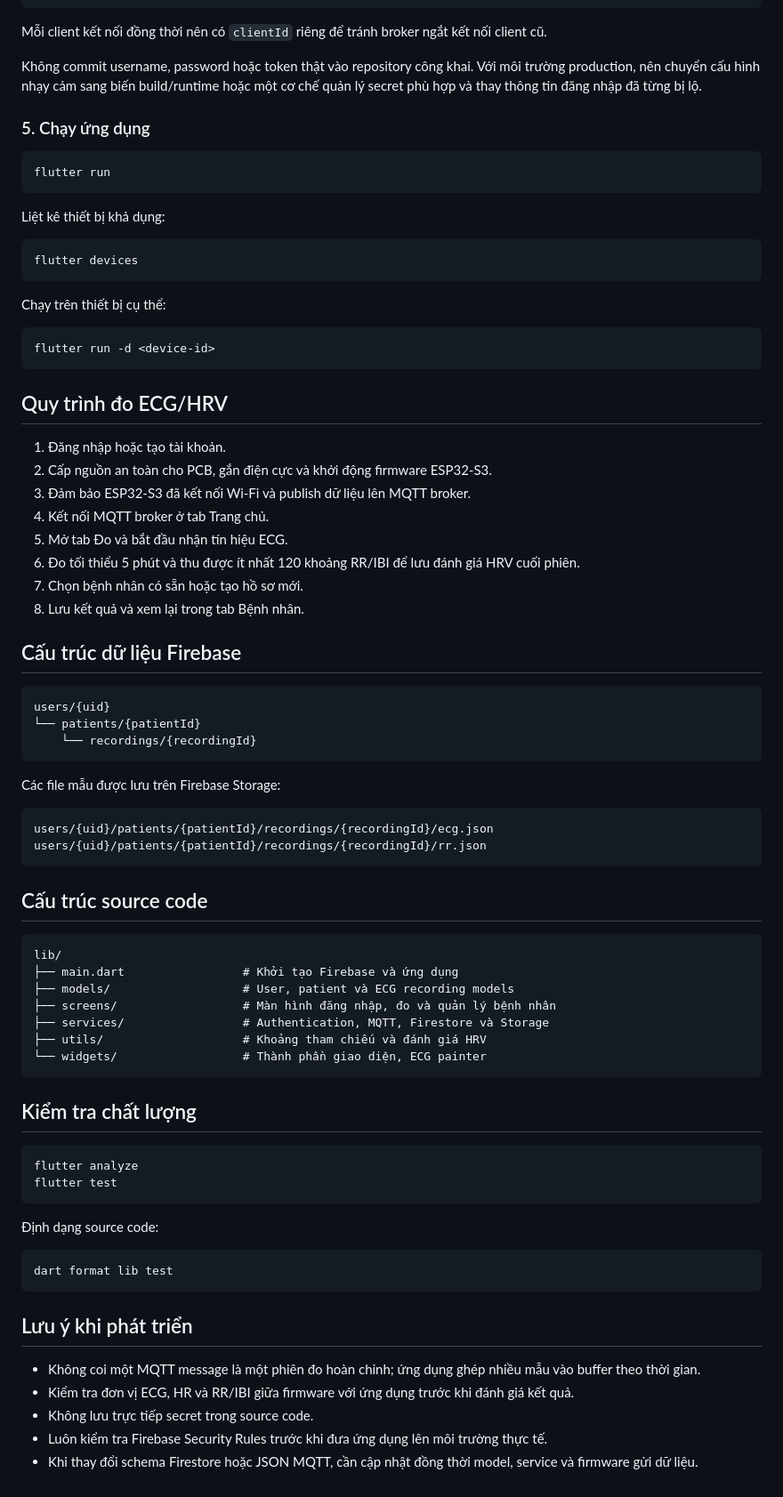
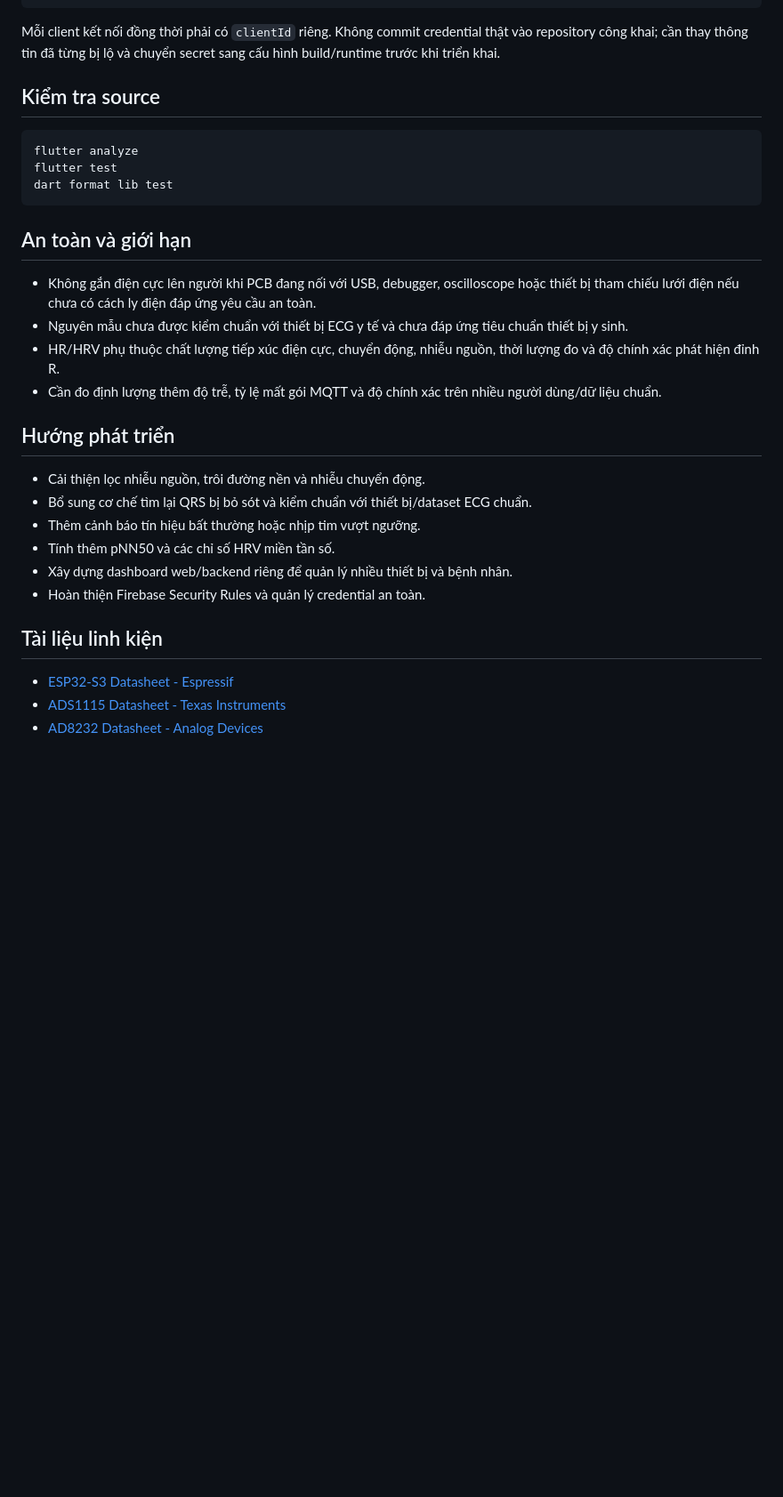
Before and after one commit to quochuyii1305/data_version2, a Markdown page: README.md, the part around one of its changes. Shown at 89% size. Rendered like a GitHub page; blank space fills up the shorter version.

````diff
--- a/README.md
+++ b/README.md
@@ -164,83 +249,34 @@ class MqttConfig {
 }
 ```
 
-Mỗi client kết nối đồng thời nên có `clientId` riêng để tránh broker ngắt kết nối client cũ.
+Mỗi client kết nối đồng thời phải có `clientId` riêng. Không commit credential thật vào repository công khai; cần thay thông tin đã từng bị lộ và chuyển secret sang cấu hình build/runtime trước khi triển khai.
 
-Không commit username, password hoặc token thật vào repository công khai. Với môi trường production, nên chuyển cấu hình nhạy cảm sang biến build/runtime hoặc một cơ chế quản lý secret phù hợp và thay thông tin đăng nhập đã từng bị lộ.
-
-### 5. Chạy ứng dụng
-
-```bash
-flutter run
-```
-
-Liệt kê thiết bị khả dụng:
-
-```bash
-flutter devices
-```
-
-Chạy trên thiết bị cụ thể:
-
-```bash
-flutter run -d <device-id>
-```
-
-## Quy trình đo ECG/HRV
-
-1. Đăng nhập hoặc tạo tài khoản.
-2. Cấp nguồn an toàn cho PCB, gắn điện cực và khởi động firmware ESP32-S3.
-3. Đảm bảo ESP32-S3 đã kết nối Wi-Fi và publish dữ liệu lên MQTT broker.
-4. Kết nối MQTT broker ở tab Trang chủ.
-5. Mở tab Đo và bắt đầu nhận tín hiệu ECG.
-6. Đo tối thiểu 5 phút và thu được ít nhất 120 khoảng RR/IBI để lưu đánh giá HRV cuối phiên.
-7. Chọn bệnh nhân có sẵn hoặc tạo hồ sơ mới.
-8. Lưu kết quả và xem lại trong tab Bệnh nhân.
-
-## Cấu trúc dữ liệu Firebase
-
-```text
-users/{uid}
-└── patients/{patientId}
-    └── recordings/{recordingId}
-```
-
-Các file mẫu được lưu trên Firebase Storage:
-
-```text
-users/{uid}/patients/{patientId}/recordings/{recordingId}/ecg.json
-users/{uid}/patients/{patientId}/recordings/{recordingId}/rr.json
-```
-
-## Cấu trúc source code
-
-```text
-lib/
-├── main.dart                 # Khởi tạo Firebase và ứng dụng
-├── models/                   # User, patient và ECG recording models
-├── screens/                  # Màn hình đăng nhập, đo và quản lý bệnh nhân
-├── services/                 # Authentication, MQTT, Firestore và Storage
-├── utils/                    # Khoảng tham chiếu và đánh giá HRV
-└── widgets/                  # Thành phần giao diện, ECG painter
-```
-
-## Kiểm tra chất lượng
+## Kiểm tra source
 
 ```bash
 flutter analyze
 flutter test
-```
-
-Định dạng source code:
-
-```bash
 dart format lib test
 ```
 
-## Lưu ý khi phát triển
+## An toàn và giới hạn
 
-- Không coi một MQTT message là một phiên đo hoàn chỉnh; ứng dụng ghép nhiều mẫu vào buffer theo thời gian.
-- Kiểm tra đơn vị ECG, HR và RR/IBI giữa firmware với ứng dụng trước khi đánh giá kết quả.
-- Không lưu trực tiếp secret trong source code.
-- Luôn kiểm tra Firebase Security Rules trước khi đưa ứng dụng lên môi trường thực tế.
-- Khi thay đổi schema Firestore hoặc JSON MQTT, cần cập nhật đồng thời model, service và firmware gửi dữ liệu.
+- Không gắn điện cực lên người khi PCB đang nối với USB, debugger, oscilloscope hoặc thiết bị tham chiếu lưới điện nếu chưa có cách ly điện đáp ứng yêu cầu an toàn.
+- Nguyên mẫu chưa được kiểm chuẩn với thiết bị ECG y tế và chưa đáp ứng tiêu chuẩn thiết bị y sinh.
+- HR/HRV phụ thuộc chất lượng tiếp xúc điện cực, chuyển động, nhiễu nguồn, thời lượng đo và độ chính xác phát hiện đỉnh R.
+- Cần đo định lượng thêm độ trễ, tỷ lệ mất gói MQTT và độ chính xác trên nhiều người dùng/dữ liệu chuẩn.
+
+## Hướng phát triển
+
+- Cải thiện lọc nhiễu nguồn, trôi đường nền và nhiễu chuyển động.
+- Bổ sung cơ chế tìm lại QRS bị bỏ sót và kiểm chuẩn với thiết bị/dataset ECG chuẩn.
+- Thêm cảnh báo tín hiệu bất thường hoặc nhịp tim vượt ngưỡng.
+- Tính thêm pNN50 và các chỉ số HRV miền tần số.
+- Xây dựng dashboard web/backend riêng để quản lý nhiều thiết bị và bệnh nhân.
+- Hoàn thiện Firebase Security Rules và quản lý credential an toàn.
+
+## Tài liệu linh kiện
+
+- [ESP32-S3 Datasheet - Espressif](https://www.espressif.com/sites/default/files/documentation/esp32-s3_datasheet_en.pdf)
+- [ADS1115 Datasheet - Texas Instruments](https://www.ti.com/lit/ds/symlink/ads1115.pdf)
+- [AD8232 Datasheet - Analog Devices](https://www.analog.com/media/en/technical-documentation/data-sheets/ad8232.pdf)
````
Also changed, not shown: other parts of README.md (+189 -104 lines).
